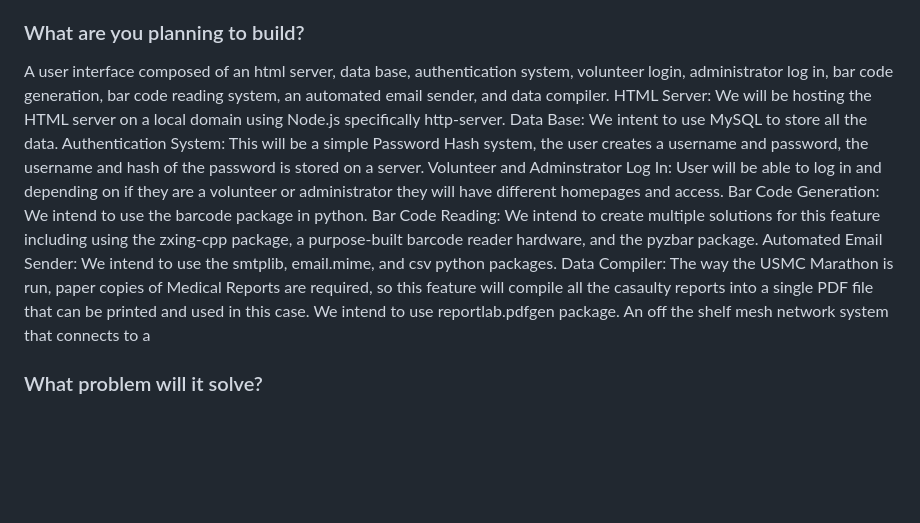
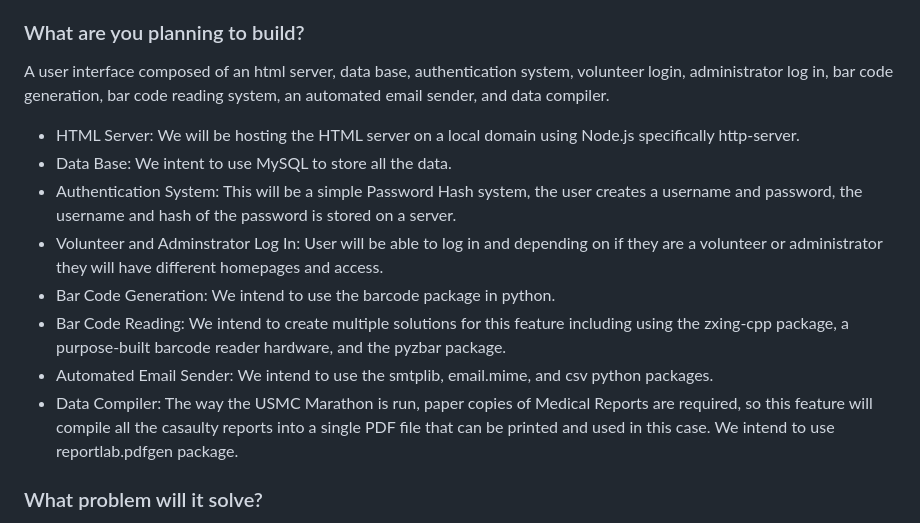
Before and after one commit to nickyduesxd/Capstone, a Markdown page: proposal/Capstone_Proposal.md, the part around the change. GitHub-like rendering; blank space fills up the shorter version.

Commit message:
update proposal

```diff
--- a/proposal/Capstone_Proposal.md
+++ b/proposal/Capstone_Proposal.md
@@ -13,15 +13,14 @@ For the Computer Science Requirement we will be submitting a User Interface whic
 
 ### What are you planning to build?
 A user interface composed of an html server, data base, authentication system, volunteer login, administrator log in, bar code generation, bar code reading system, an automated email sender, and data compiler.
-HTML Server: We will be hosting the HTML server on a local domain using Node.js specifically http-server.
-Data Base: We intent to use MySQL to store all the data.
-Authentication System: This will be a simple Password Hash system, the user creates a username and password, the username and hash of the password is stored on a server.
-Volunteer and Adminstrator Log In: User will be able to log in and depending on if they are a volunteer or administrator they will have different homepages and access.
-Bar Code Generation: We intend to use the barcode package in python.
-Bar Code Reading: We intend to create multiple solutions for this feature including using the zxing-cpp package, a purpose-built barcode reader hardware, and the pyzbar package.
-Automated Email Sender: We intend to use the smtplib, email.mime, and csv python packages.
-Data Compiler: The way the USMC Marathon is run, paper copies of Medical Reports are required, so this feature will compile all the casaulty reports into a single PDF file that can be printed and used in this case. We intend to use reportlab.pdfgen package.
-An off the shelf mesh network system that connects to a
+- HTML Server: We will be hosting the HTML server on a local domain using Node.js specifically http-server.
+- Data Base: We intent to use MySQL to store all the data.
+- Authentication System: This will be a simple Password Hash system, the user creates a username and password, the username and hash of the password is stored on a server.
+- Volunteer and Adminstrator Log In: User will be able to log in and depending on if they are a volunteer or administrator they will have different homepages and access.
+- Bar Code Generation: We intend to use the barcode package in python.
+- Bar Code Reading: We intend to create multiple solutions for this feature including using the zxing-cpp package, a purpose-built barcode reader hardware, and the pyzbar package.
+- Automated Email Sender: We intend to use the smtplib, email.mime, and csv python packages.
+- Data Compiler: The way the USMC Marathon is run, paper copies of Medical Reports are required, so this feature will compile all the casaulty reports into a single PDF file that can be printed and used in this case. We intend to use reportlab.pdfgen package.
 ### What problem will it solve?
 Solve efficiency and manpower problems with the current HAM radio system. Currently the Medical Communication team is having a hard time finding volunteers with HAM radio licenses and are currently manually inputting data into their internal database which increases the time that a medical casaulty is reported to when it is recorded.
 ### Why is it important?
```
